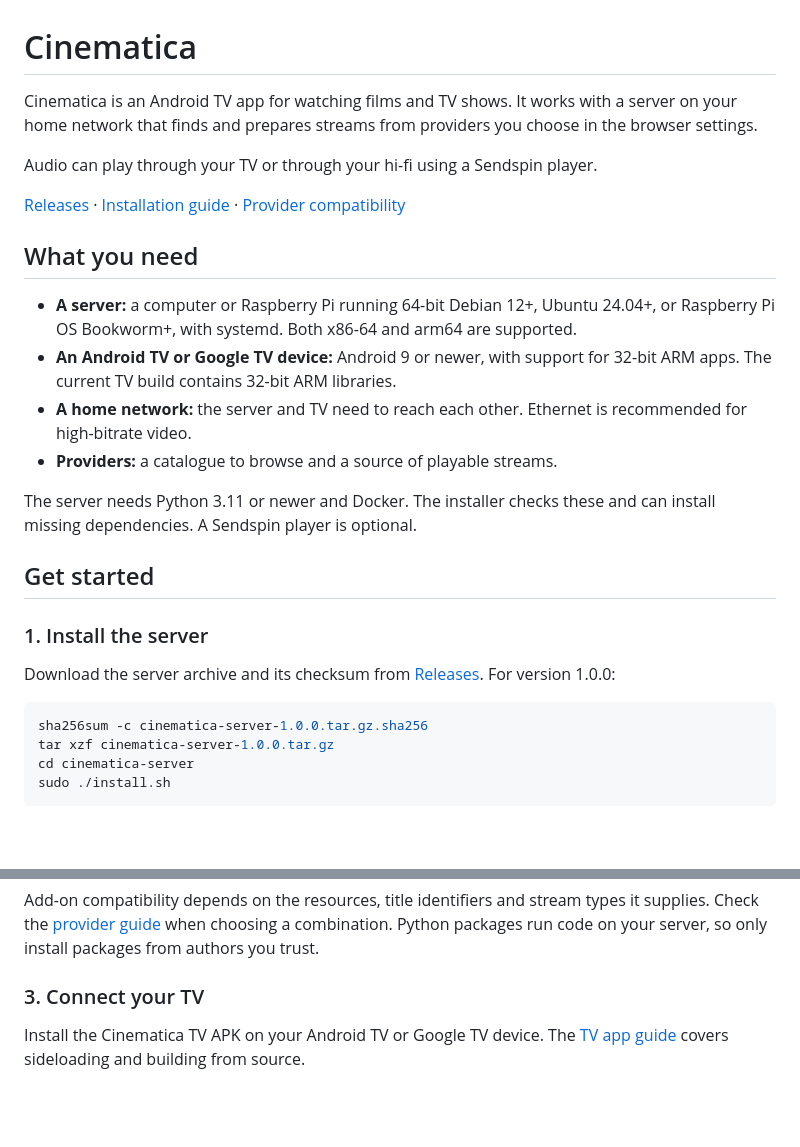
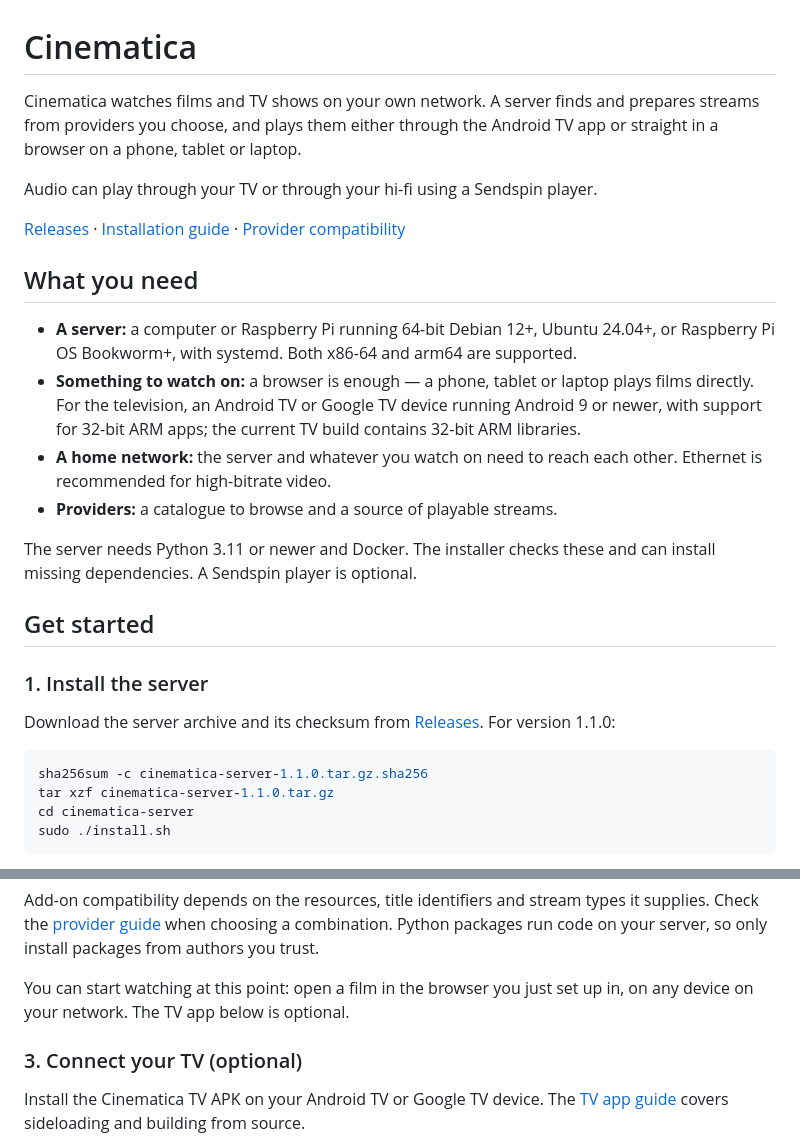
Before and after one commit to superthom196/cinematica, a Markdown page: README.md, 2 parts joined by grey strips. Drawn GitHub-style; blank space fills up the shorter version.

Commit message:
The first-run path stops describing the release before this one
The install examples in the README and INSTALL.md still named the 1.0.0
archive, which is the first command anybody runs and now the wrong one.

The README also still opened by calling Cinematica an Android TV app and listed
a television under what you need. Neither is true as of 1.1.0: a browser plays
films on its own, so the TV app is one way to watch rather than the way, and
connecting a TV is now marked optional where it is offered.

````diff
--- a/README.md
+++ b/README.md
@@ -1,8 +1,8 @@
 # Cinematica
 
-Cinematica is an Android TV app for watching films and TV shows. It works with a
-server on your home network that finds and prepares streams from providers you
-choose in the browser settings.
+Cinematica watches films and TV shows on your own network. A server finds and
+prepares streams from providers you choose, and plays them either through the
+Android TV app or straight in a browser on a phone, tablet or laptop.
 
 Audio can play through your TV or through your hi-fi using a Sendspin player.
 
@@ -14,10 +14,12 @@ Audio can play through your TV or through your hi-fi using a Sendspin player.
 
 - **A server:** a computer or Raspberry Pi running 64-bit Debian 12+, Ubuntu 24.04+,
   or Raspberry Pi OS Bookworm+, with systemd. Both x86-64 and arm64 are supported.
-- **An Android TV or Google TV device:** Android 9 or newer, with support for
-  32-bit ARM apps. The current TV build contains 32-bit ARM libraries.
-- **A home network:** the server and TV need to reach each other. Ethernet is
-  recommended for high-bitrate video.
+- **Something to watch on:** a browser is enough — a phone, tablet or laptop
+  plays films directly. For the television, an Android TV or Google TV device
+  running Android 9 or newer, with support for 32-bit ARM apps; the current TV
+  build contains 32-bit ARM libraries.
+- **A home network:** the server and whatever you watch on need to reach each
+  other. Ethernet is recommended for high-bitrate video.
 - **Providers:** a catalogue to browse and a source of playable streams.
 
 The server needs Python 3.11 or newer and Docker. The installer checks these and
@@ -28,11 +30,11 @@ can install missing dependencies. A Sendspin player is optional.
 ### 1. Install the server
 
 Download the server archive and its checksum from
-[Releases](https://github.com/superthom196/cinematica/releases). For version 1.0.0:
+[Releases](https://github.com/superthom196/cinematica/releases). For version 1.1.0:
 
 ```bash
-sha256sum -c cinematica-server-1.0.0.tar.gz.sha256
-tar xzf cinematica-server-1.0.0.tar.gz
+sha256sum -c cinematica-server-1.1.0.tar.gz.sha256
+tar xzf cinematica-server-1.1.0.tar.gz
 cd cinematica-server
 sudo ./install.sh
 ```
@@ -70,7 +72,10 @@ it supplies. Check the [provider guide](server/docs/PROVIDERS.md) when choosing
 combination. Python packages run code on your server, so only install packages
 from authors you trust.
 
-### 3. Connect your TV
+You can start watching at this point: open a film in the browser you just set
+up in, on any device on your network. The TV app below is optional.
+
+### 3. Connect your TV (optional)
 
 Install the Cinematica TV APK on your Android TV or Google TV device. The
 [TV app guide](tv/README.md) covers sideloading and building from source.
````
Also changed, not shown: server/INSTALL.md (+3 -3 lines).
